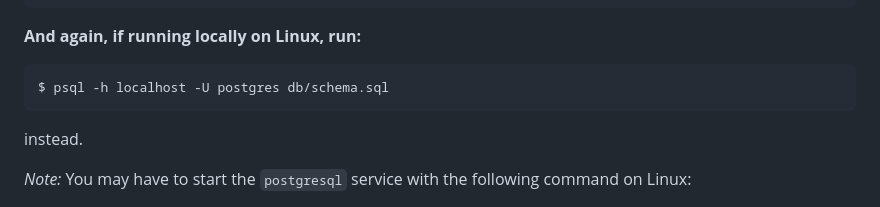
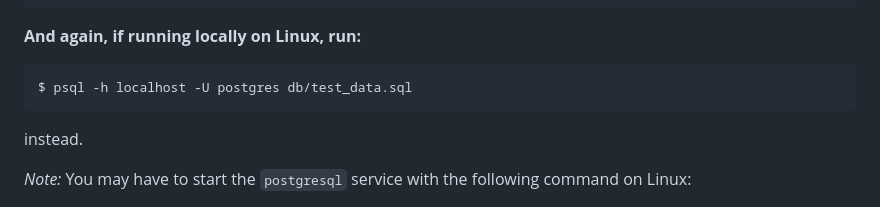
Before and after one commit to candyliaa/tsoha-opetussovellus, a Markdown page: README.md, the part around the change. GitHub-like rendering.

````diff
--- a/README.md
+++ b/README.md
@@ -72,7 +72,7 @@ $ psql < db/test_data.sql
 ```
 **And again, if running locally on Linux, run:**
 ```
-$ psql -h localhost -U postgres db/schema.sql
+$ psql -h localhost -U postgres db/test_data.sql
 ```
 instead.
 
````
